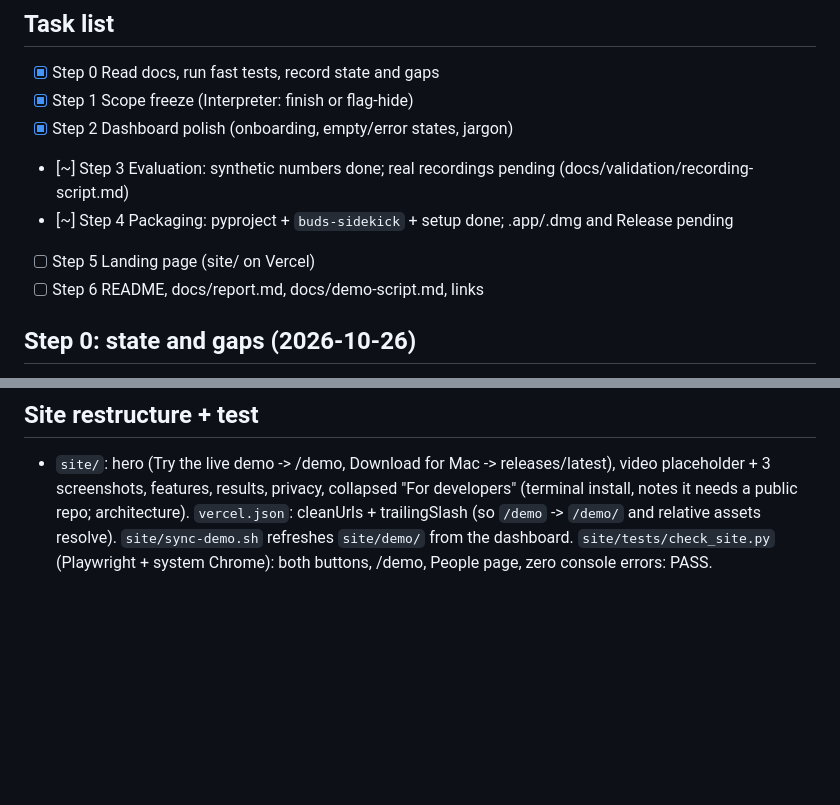
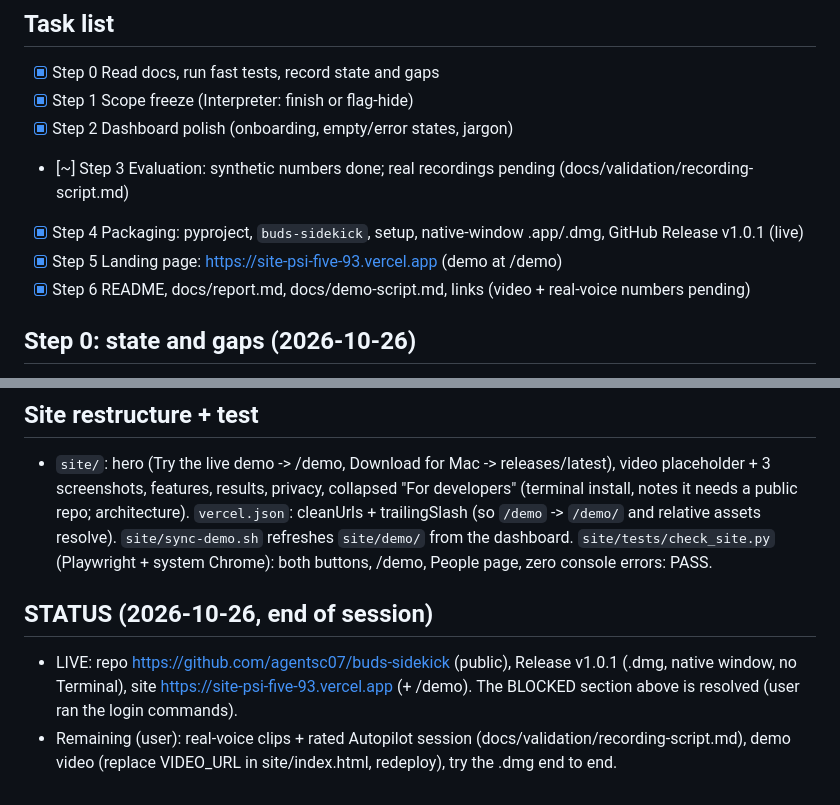
Before and after one commit to agentsc07/buds-sidekick, a Markdown page: SUBMISSION_LOG.md, 2 parts joined by grey strips. Rendered like a GitHub page; blank space fills up the shorter version.

Commit message:
log: final status

```diff
--- a/SUBMISSION_LOG.md
+++ b/SUBMISSION_LOG.md
@@ -5,9 +5,9 @@
 - [x] Step 1 Scope freeze (Interpreter: finish or flag-hide)
 - [x] Step 2 Dashboard polish (onboarding, empty/error states, jargon)
 - [~] Step 3 Evaluation: synthetic numbers done; real recordings pending (docs/validation/recording-script.md)
-- [~] Step 4 Packaging: pyproject + `buds-sidekick` + setup done; .app/.dmg and Release pending
-- [ ] Step 5 Landing page (site/ on Vercel)
-- [ ] Step 6 README, docs/report.md, docs/demo-script.md, links
+- [x] Step 4 Packaging: pyproject, `buds-sidekick`, setup, native-window .app/.dmg, GitHub Release v1.0.1 (live)
+- [x] Step 5 Landing page: https://site-psi-five-93.vercel.app (demo at /demo)
+- [x] Step 6 README, docs/report.md, docs/demo-script.md, links (video + real-voice numbers pending)
 
 ## Step 0: state and gaps (2026-10-26)
 - Docs read: README, assistant/README, docs/README, architecture, spec-v3-latency, voice-eval.
@@ -87,3 +87,7 @@
 - `site/`: hero (Try the live demo -> /demo, Download for Mac -> releases/latest), video placeholder + 3 screenshots, features, results, privacy, collapsed "For developers"
   (terminal install, notes it needs a public repo; architecture). `vercel.json`: cleanUrls + trailingSlash (so `/demo` -> `/demo/` and relative assets resolve).
   `site/sync-demo.sh` refreshes `site/demo/` from the dashboard. `site/tests/check_site.py` (Playwright + system Chrome): both buttons, /demo, People page, zero console errors: PASS.
+
+## STATUS (2026-10-26, end of session)
+- LIVE: repo https://github.com/agentsc07/buds-sidekick (public), Release v1.0.1 (.dmg, native window, no Terminal), site https://site-psi-five-93.vercel.app (+ /demo). The BLOCKED section above is resolved (user ran the login commands).
+- Remaining (user): real-voice clips + rated Autopilot session (docs/validation/recording-script.md), demo video (replace VIDEO_URL in site/index.html, redeploy), try the .dmg end to end.
```
